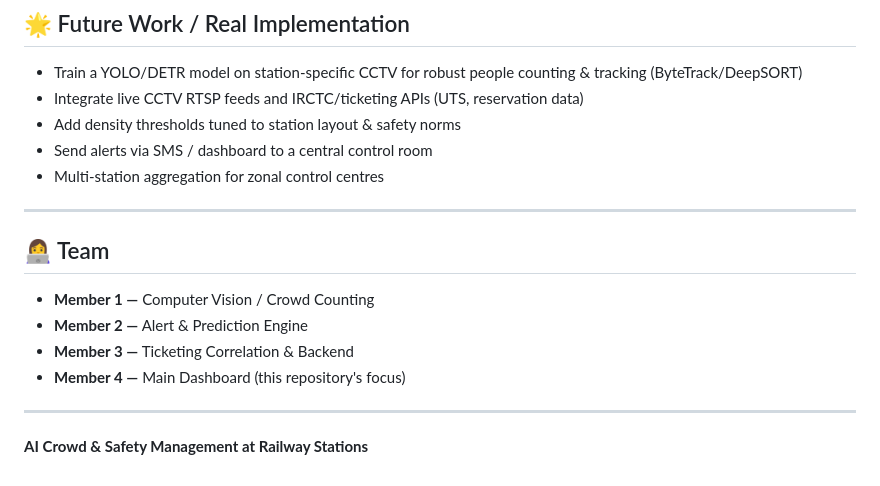
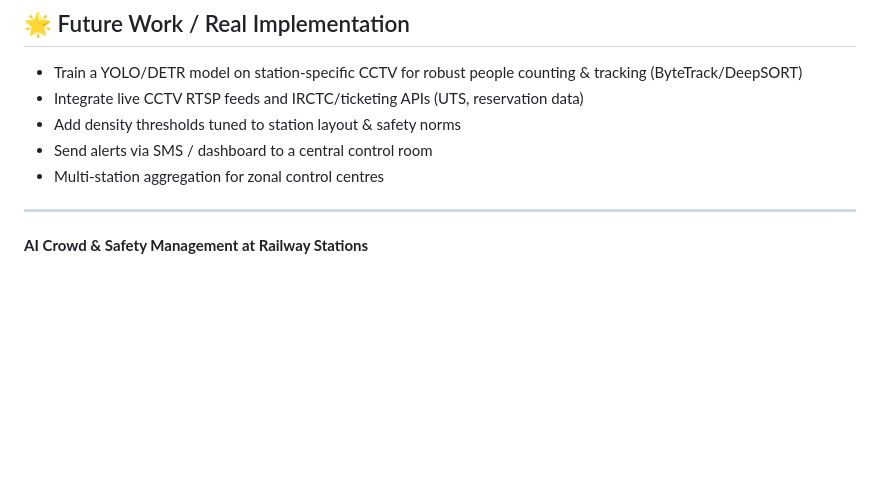
Before and after one commit to ramijabbas/-AI-Based-Predictive-Crowd-Safety-Management-System-for-Railway-Stations-, a Markdown page: README.md, the part around the change. Rendered like a GitHub page; blank space fills up the shorter version.

Commit message:
Remove team section from README
Removed team member details from the README.

```diff
--- a/README.md
+++ b/README.md
@@ -124,13 +124,4 @@ Then visit `http://localhost:8000`.
 
 ---
 
-## 👩‍💻 Team
-
-- **Member 1 —** Computer Vision / Crowd Counting
-- **Member 2 —** Alert & Prediction Engine
-- **Member 3 —** Ticketing Correlation & Backend
-- **Member 4 —** Main Dashboard (this repository's focus)
-
----
-
 **AI Crowd & Safety Management at Railway Stations**
```
